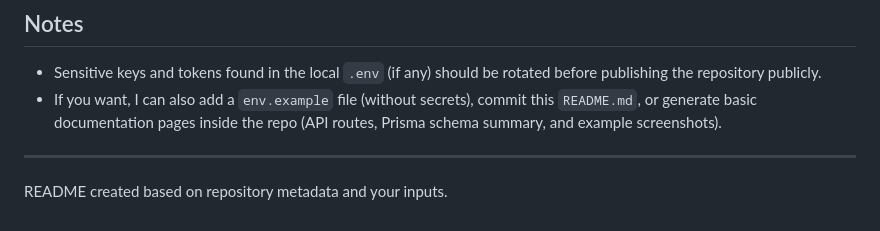
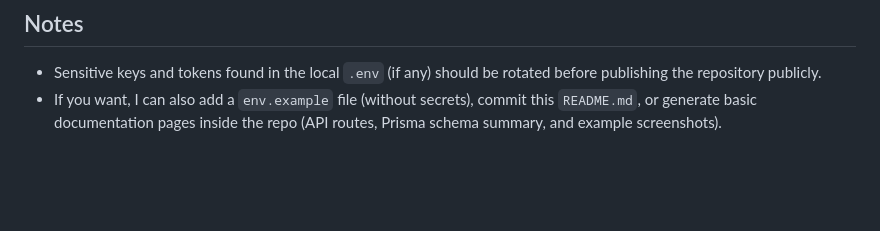
Before and after one commit to Glenn-Rhee/lea-juice-app, a Markdown page: README.md, the part around the change. GitHub-like rendering; blank space fills up the shorter version.

Commit message:
refactor: refactor readme.md

```diff
--- a/README.md
+++ b/README.md
@@ -101,7 +101,3 @@ This project is licensed to the team "Kelompok 1". Members:
 
 - Sensitive keys and tokens found in the local `.env` (if any) should be rotated before publishing the repository publicly.
 - If you want, I can also add a `env.example` file (without secrets), commit this `README.md`, or generate basic documentation pages inside the repo (API routes, Prisma schema summary, and example screenshots).
-
----
-
-README created based on repository metadata and your inputs.
```
